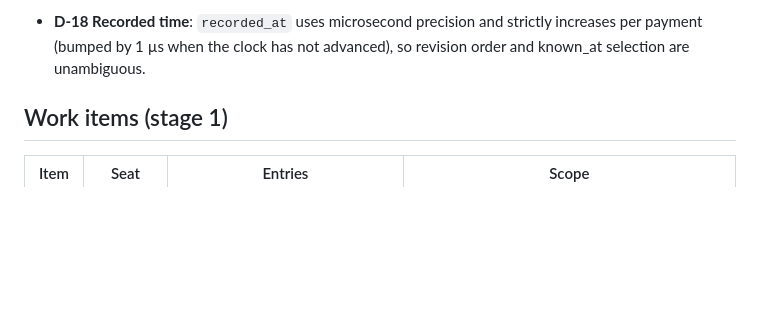
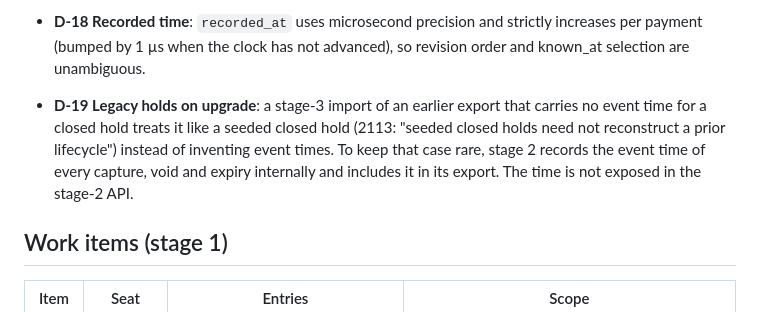
Before and after one commit to ashtonships/dark-factory-pocketful, a Markdown page: ledger/pocketful.md, the part around the change. Rendered like a GitHub page; blank space fills up the shorter version.

Commit message:
W-9: decision D-19 legacy holds on upgrade
Co-Authored-By: Claude Opus 5.5 <noreply@anthropic.com>

```diff
--- a/ledger/pocketful.md
+++ b/ledger/pocketful.md
@@ -58,6 +58,11 @@ quotes” (the quote is what `tools/spec_coverage.py` matches). `N/A:` lines are
   strings compared bytewise.
 - **D-18 Recorded time**: `recorded_at` uses microsecond precision and strictly increases per payment (bumped by
   1 µs when the clock has not advanced), so revision order and known_at selection are unambiguous.
+
+- **D-19 Legacy holds on upgrade**: a stage-3 import of an earlier export that carries no event time for a closed
+  hold treats it like a seeded closed hold (2113: "seeded closed holds need not reconstruct a prior lifecycle")
+  instead of inventing event times. To keep that case rare, stage 2 records the event time of every capture, void
+  and expiry internally and includes it in its export. The time is not exposed in the stage-2 API.
 
 ## Work items (stage 1)
 
```
